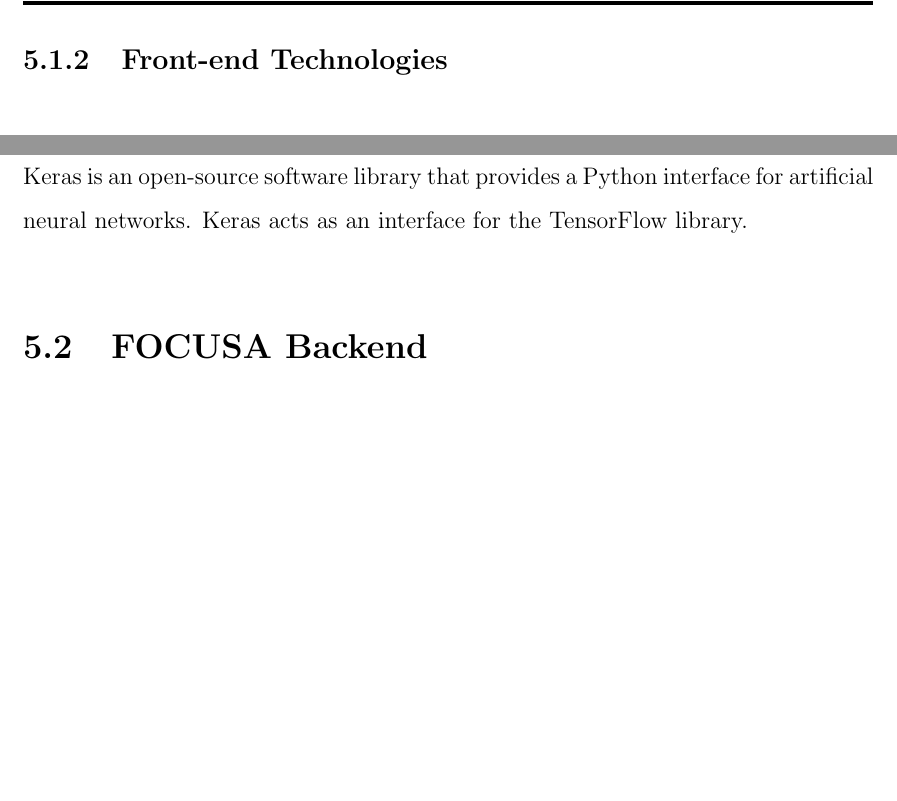
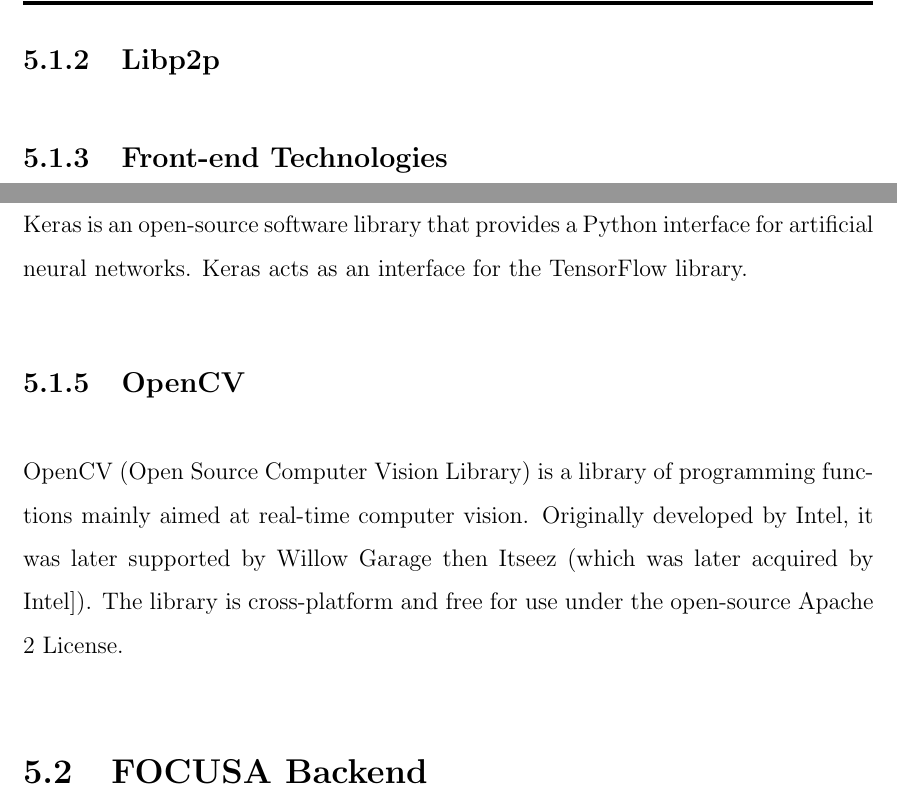
Before and after one commit to yashdiniz/focusa2021, a LaTeX document (report/main.tex, which reads report/chapters/5-implementation/TechOverview.tex): two parts of pages 74 and 76 of 98 before the commit and two parts of pages 74 and 76 of 99 after it, joined at a grey line, cut at the place of the change, the shorter picture padded with empty space. Compiled offline with pdfLaTeX.

Commit message:
added opencv to tech overview.

```diff
--- a/report/chapters/5-implementation/TechOverview.tex
+++ b/report/chapters/5-implementation/TechOverview.tex
@@ -51,6 +51,9 @@
     Multer is a node. js middleware for handling multipart/form-data ,
     which is primarily used for uploading files. It is written on top of busboy for maximum efficiency.
 
+    \subsection{Libp2p}
+
+
 \subsection{Front-end Technologies}
 
     \subsubsection{Redux}
@@ -100,3 +103,8 @@
 
     \subsubsection{Keras}
     Keras is an open-source software library that provides a Python interface for artificial neural networks. Keras acts as an interface for the TensorFlow library.
+
+    %ref: https://en.wikipedia.org/wiki/OpenCV
+    \subsection{OpenCV}
+    OpenCV (Open Source Computer Vision Library) is a library of programming functions mainly aimed at real-time computer vision. Originally developed by Intel,
+    it was later supported by Willow Garage then Itseez (which was later acquired by Intel]). The library is cross-platform and free for use under the open-source Apache 2 License.
```
